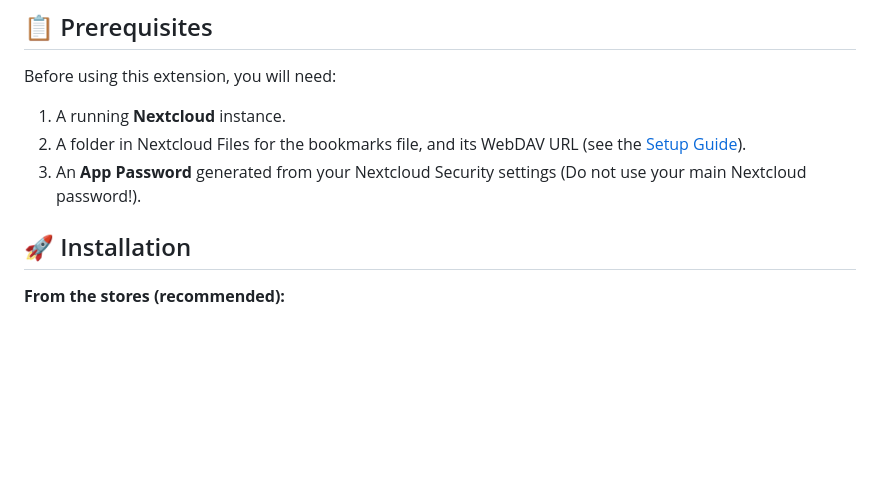
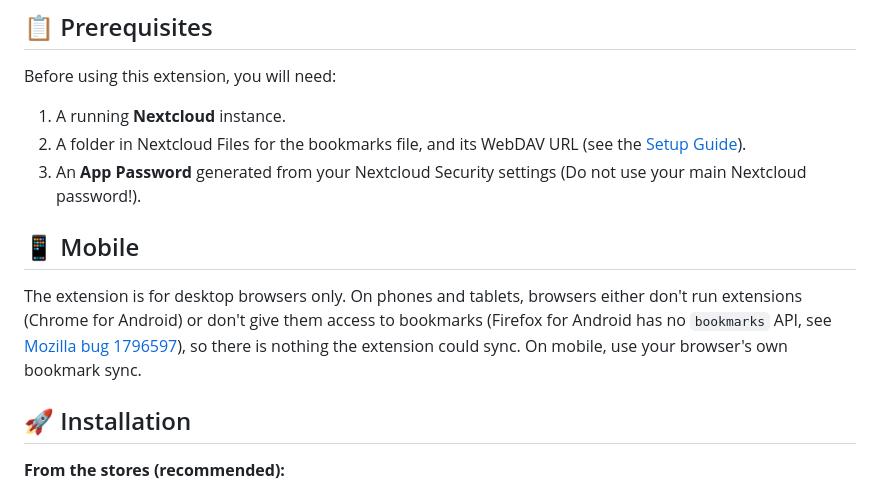
Before and after one commit to hollowbeam/nextcloud_bookmark_sync, a Markdown page: README.md, the part around the change. GitHub-like rendering; blank space fills up the shorter version.

Commit message:
docs: README says the extension is desktop only and why (#23)
Co-authored-by: Claude Sonnet 5.5 <noreply@anthropic.com>

```diff
--- a/README.md
+++ b/README.md
@@ -24,6 +24,10 @@ Before using this extension, you will need:
 1. A running **Nextcloud** instance.
 2. A folder in Nextcloud Files for the bookmarks file, and its WebDAV URL (see the [Setup Guide](#setup-guide)).
 3. An **App Password** generated from your Nextcloud Security settings (Do not use your main Nextcloud password!).
+
+## 📱 Mobile
+
+The extension is for desktop browsers only. On phones and tablets, browsers either don't run extensions (Chrome for Android) or don't give them access to bookmarks (Firefox for Android has no `bookmarks` API, see [Mozilla bug 1796597](https://bugzilla.mozilla.org/show_bug.cgi?id=1796597)), so there is nothing the extension could sync. On mobile, use your browser's own bookmark sync.
 
 ## 🚀 Installation
 
```
